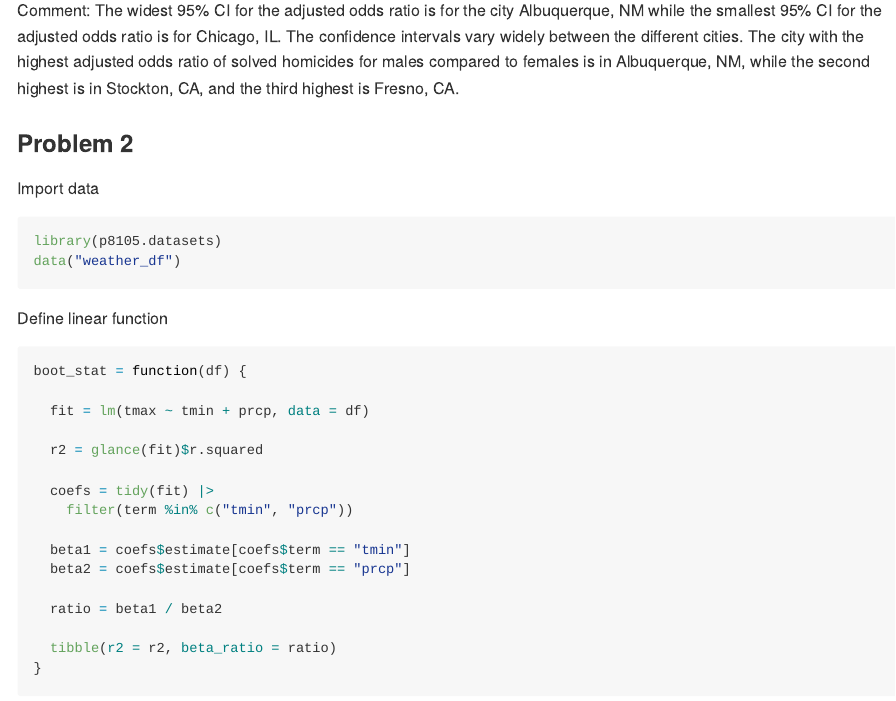
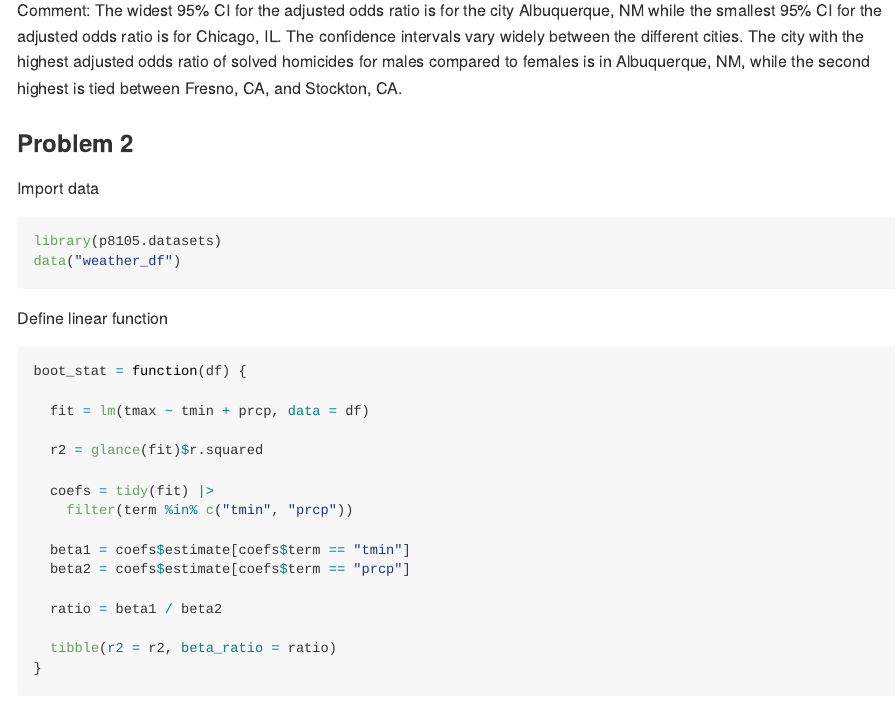
Before and after one commit to medhatulsyani/p8105_hw6_mt3866, an R Markdown document (p8105_hw6_mt3866.Rmd): the page in a window 1100 px wide, from 4110 px down. The pictures show the output file p8105_hw6_mt3866.md that the author committed with the source, drawn offline in the style of GitHub.

Commit message:
fixed comment

````diff
--- a/p8105_hw6_mt3866.Rmd
+++ b/p8105_hw6_mt3866.Rmd
@@ -87,7 +87,7 @@ ggplot(city_or_plot, aes(x = city_state, y = odds_ratio)) +
   theme(axis.text.x = element_text(angle = 90, hjust = 1))
 ```
 
-Comment: The widest 95% CI for the adjusted odds ratio is for the city Albuquerque, NM while the smallest 95% CI for the adjusted odds ratio is for Chicago, IL. The confidence intervals vary widely between the different cities. The city with the highest adjusted odds ratio of solved homicides for males compared to females is in Albuquerque, NM, while the second highest is in Stockton, CA, and the third highest is Fresno, CA.
+Comment: The widest 95% CI for the adjusted odds ratio is for the city Albuquerque, NM while the smallest 95% CI for the adjusted odds ratio is for Chicago, IL. The confidence intervals vary widely between the different cities. The city with the highest adjusted odds ratio of solved homicides for males compared to females is in Albuquerque, NM, while the second highest is tied between Fresno, CA, and Stockton, CA.
 
 ### Problem 2
 
````
Also changed, not shown: p8105_hw6_mt3866.md, p8105_hw6_mt3866_files/figure-gfm/unnamed-chunk-17-1.png, p8105_hw6_mt3866_files/figure-gfm/unnamed-chunk-9-1.png, p8105_hw6_mt3866_files/figure-gfm/unnamed-chunk-9-2.png.
